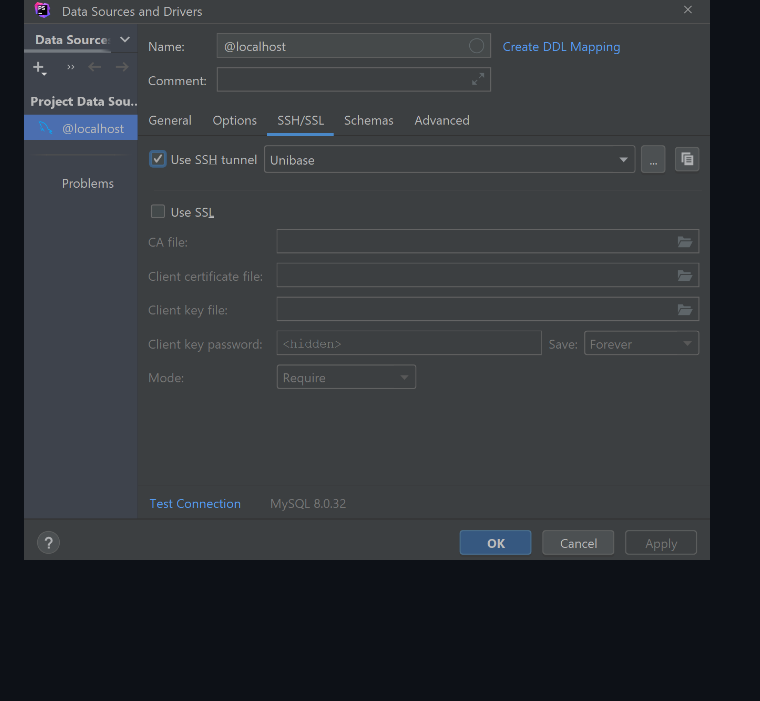
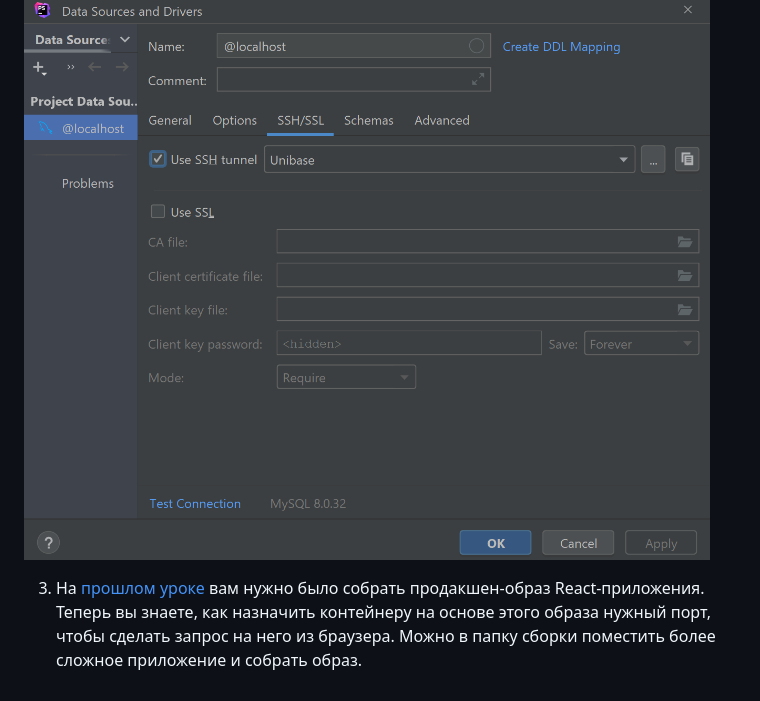
Before and after one commit to php-programmist/docker-lessons, a Markdown page: level3/index.md, the part around the change. Rendered like a GitHub page; blank space fills up the shorter version.

Commit message:
Добавил пункт домашнего задания

```diff
--- a/level3/index.md
+++ b/level3/index.md
@@ -358,3 +358,5 @@ docker stop db && docker volume rm db_volume
 ![db1.png](assets/db1.png)
 
 ![db2.png](assets/db2.png)
+
+3) На [прошлом уроке](../level2/Multistage.md) вам нужно было собрать продакшен-образ React-приложения. Теперь вы знаете, как назначить контейнеру на основе этого образа нужный порт, чтобы сделать запрос на него из браузера. Можно в папку сборки поместить более сложное приложение и собрать образ.
```
